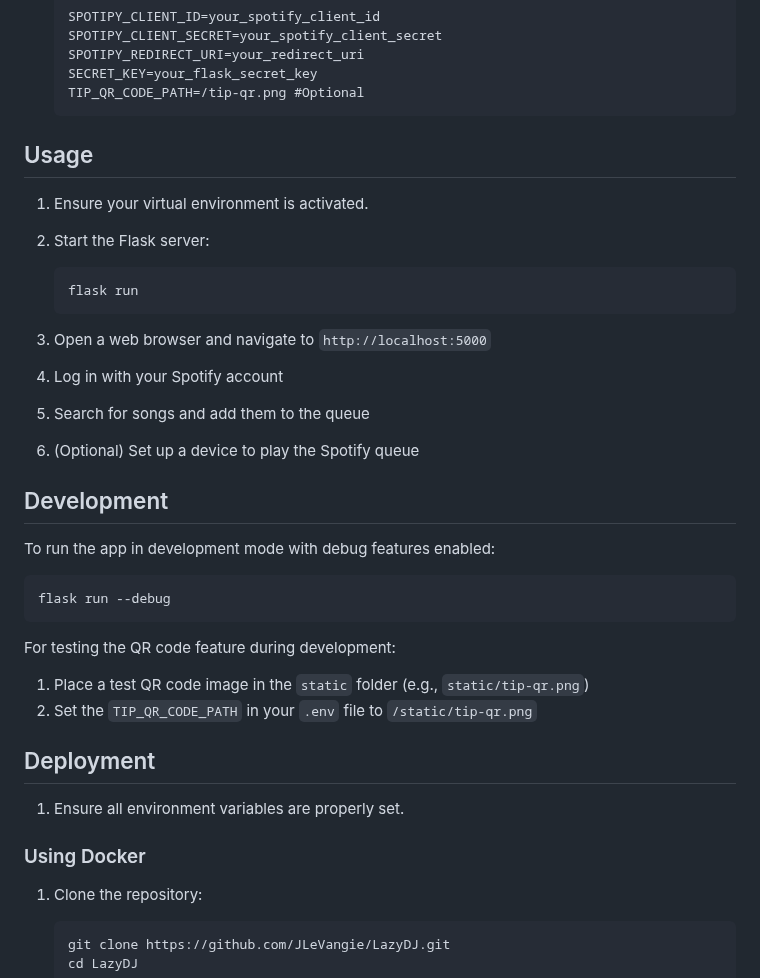
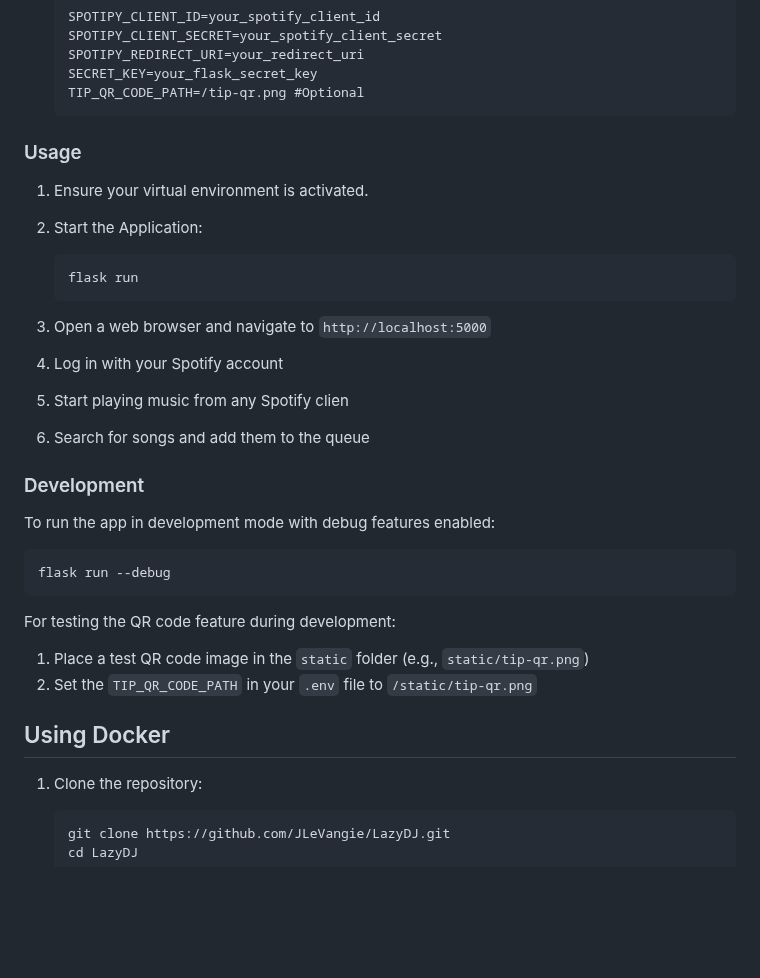
Before and after one commit to jlevangi/LazyDJ, a Markdown page: README.md, the part around the change. Rendered like a GitHub page; blank space fills up the shorter version.

````diff
--- a/README.md
+++ b/README.md
@@ -65,11 +65,11 @@ Before you begin, ensure you have met the following requirements:
     TIP_QR_CODE_PATH=/tip-qr.png #Optional
     ```
 
-## Usage
+### Usage
 
 1. Ensure your virtual environment is activated.
 
-2. Start the Flask server:
+2. Start the Application:
    ```
    flask run
    ```
@@ -78,11 +78,11 @@ Before you begin, ensure you have met the following requirements:
 
 4. Log in with your Spotify account
 
-5. Search for songs and add them to the queue
+5. Start playing music from any Spotify clien
 
-6. (Optional) Set up a device to play the Spotify queue
+6. Search for songs and add them to the queue
 
-## Development
+### Development
 
 To run the app in development mode with debug features enabled:
 
@@ -94,11 +94,7 @@ For testing the QR code feature during development:
 1. Place a test QR code image in the `static` folder (e.g., `static/tip-qr.png`)
 2. Set the `TIP_QR_CODE_PATH` in your `.env` file to `/static/tip-qr.png`
 
-## Deployment
-
-1. Ensure all environment variables are properly set.
-
-### Using Docker
+## Using Docker
 
 1. Clone the repository:
 
````
